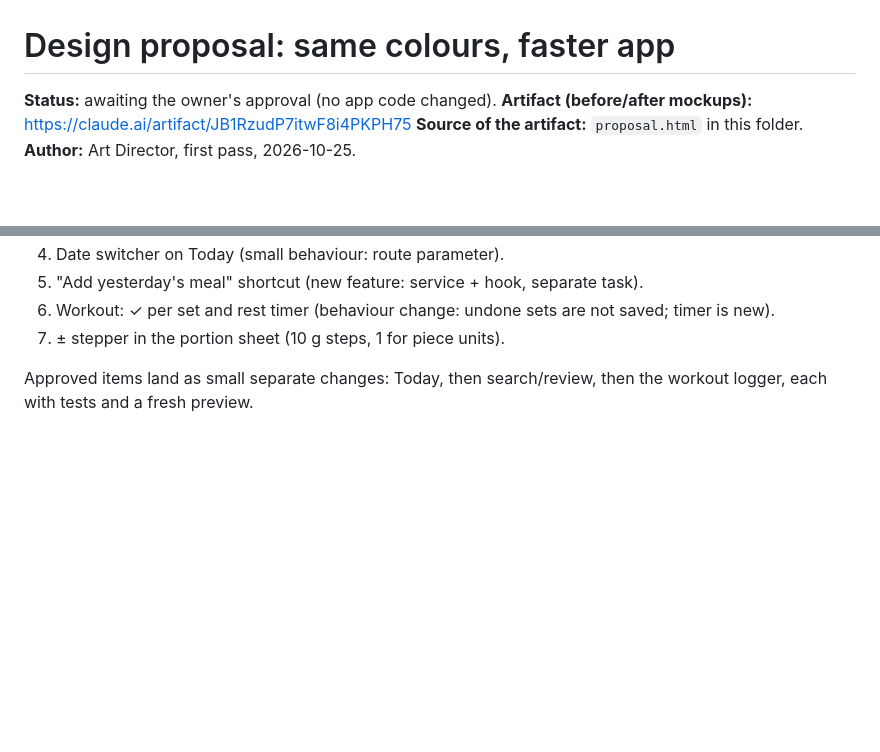
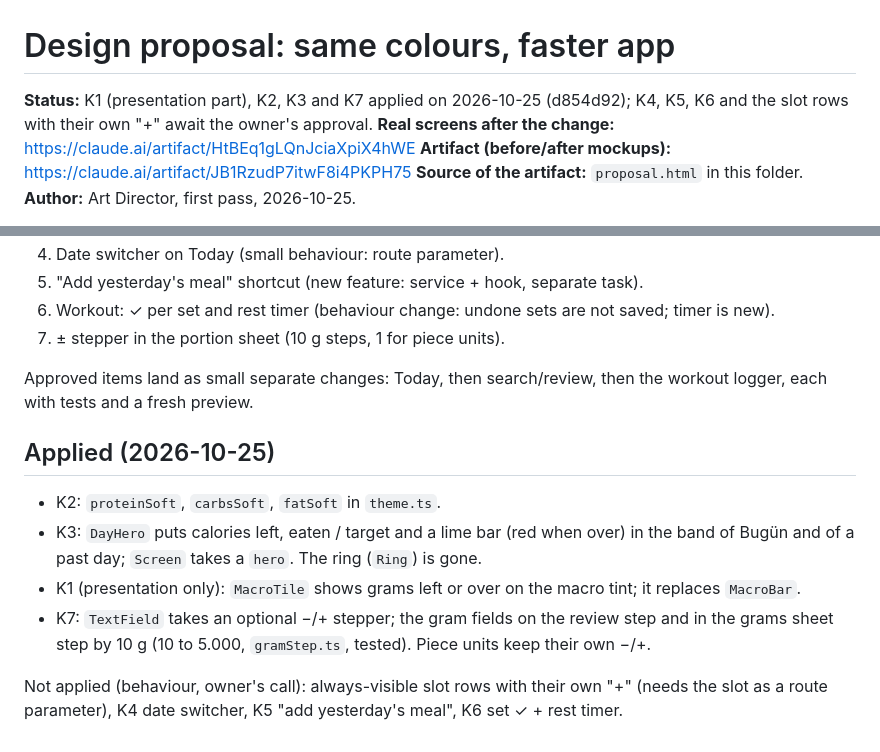
Before and after one commit to yidoae/calorie-tracker, a Markdown page: specs/design-proposal/proposal.md, 2 parts joined by grey strips. GitHub-like rendering; blank space fills up the shorter version.

Commit message:
art: proposal records what was applied
Co-Authored-By: Claude Opus 5.5 <noreply@anthropic.com>

```diff
--- a/specs/design-proposal/proposal.md
+++ b/specs/design-proposal/proposal.md
@@ -1,6 +1,8 @@
 # Design proposal: same colours, faster app
 
-**Status:** awaiting the owner's approval (no app code changed).
+**Status:** K1 (presentation part), K2, K3 and K7 applied on 2026-10-25 (d854d92); K4, K5, K6 and the
+slot rows with their own "+" await the owner's approval.
+**Real screens after the change:** https://claude.ai/artifact/HtBEq1gLQnJciaXpiX4hWE
 **Artifact (before/after mockups):** https://claude.ai/artifact/JB1RzudP7itwF8i4PKPH75
 **Source of the artifact:** `proposal.html` in this folder.
 **Author:** Art Director, first pass, 2026-10-25.
@@ -76,3 +78,15 @@ Only patterns were taken; no code or assets.
 
 Approved items land as small separate changes: Today, then search/review, then the workout logger,
 each with tests and a fresh preview.
+
+## Applied (2026-10-25)
+
+- K2: `proteinSoft`, `carbsSoft`, `fatSoft` in `theme.ts`.
+- K3: `DayHero` puts calories left, eaten / target and a lime bar (red when over) in the band of Bugün
+  and of a past day; `Screen` takes a `hero`. The ring (`Ring`) is gone.
+- K1 (presentation only): `MacroTile` shows grams left or over on the macro tint; it replaces `MacroBar`.
+- K7: `TextField` takes an optional −/+ stepper; the gram fields on the review step and in the grams
+  sheet step by 10 g (10 to 5.000, `gramStep.ts`, tested). Piece units keep their own −/+.
+
+Not applied (behaviour, owner's call): always-visible slot rows with their own "+" (needs the slot as a
+route parameter), K4 date switcher, K5 "add yesterday's meal", K6 set ✓ + rest timer.
```
